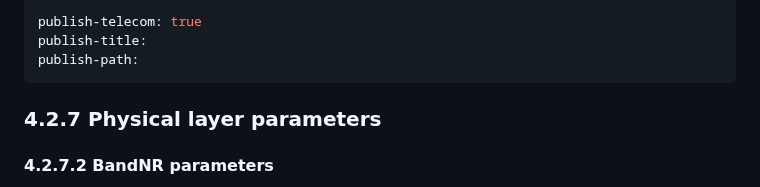
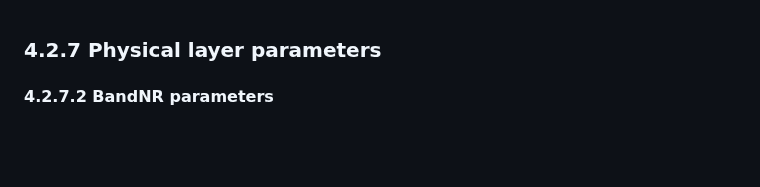
Before and after one commit to somidad/telecom, a Markdown page: 3GPP TS 38.306/README.md, the part around the change. Drawn GitHub-style; blank space fills up the shorter version.

Commit message:
PUSH NOTE : 3GPP TS 38.306.md

```diff
--- a/3GPP TS 38.306/README.md
+++ b/3GPP TS 38.306/README.md
@@ -1,8 +1,3 @@
----
-publish-telecom: true
-publish-title:
-publish-path:
----
 
 ### 4.2.7 Physical layer parameters
 
```
